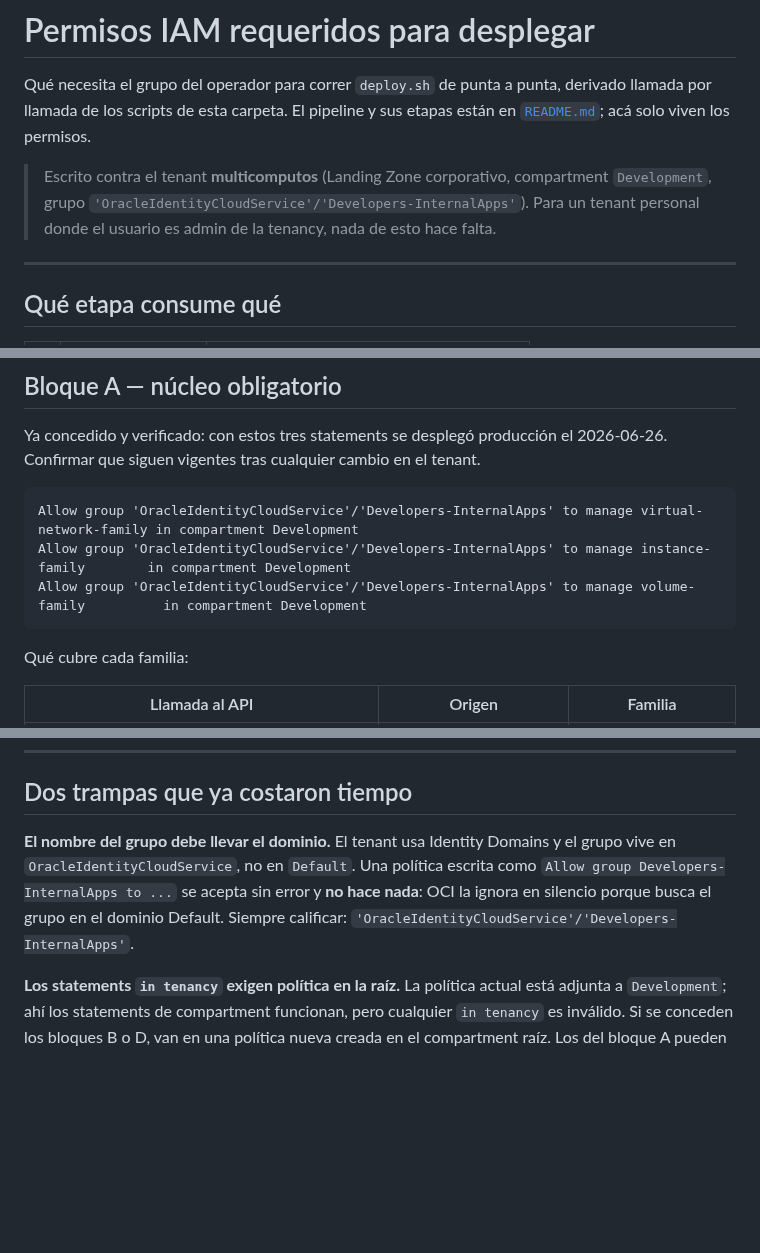
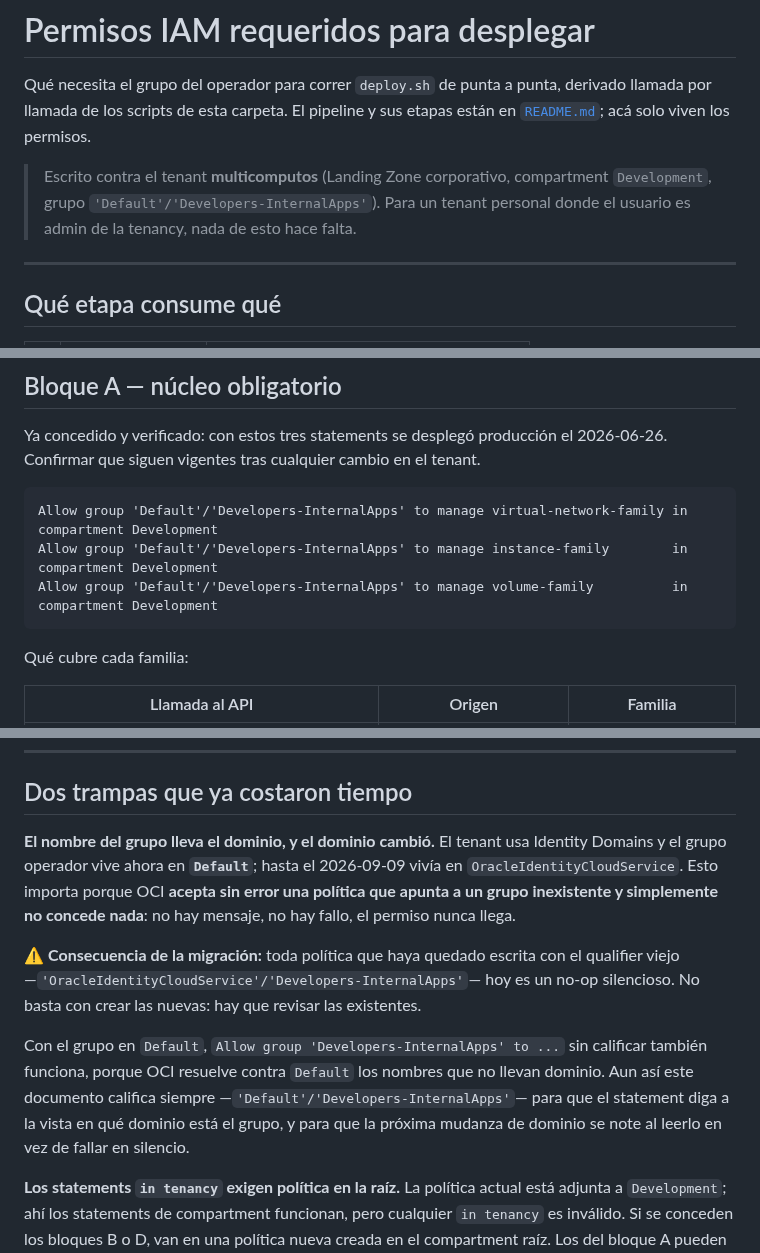
Before and after one commit to emgonzalez/tender-opportunity-tracker, a Markdown page: oci/PERMISOS-IAM.md, 3 parts joined by grey strips. Drawn GitHub-style; blank space fills up the shorter version.

Commit message:
docs(oci): el grupo operador se mueve al identity domain Default
El tenant multicomputos usa Identity Domains y el grupo `Developers-InternalApps`
pasó de `OracleIdentityCloudService` a `Default`. Se requalifican los 11
statements de política.

No es un buscar-y-reemplazar: la sección "Dos trampas que ya costaron tiempo"
explicaba justamente por qué el dominio NO era Default, y la trampa se invierte.
Lo que importa ahora es que toda política que haya quedado con el qualifier viejo
es un no-op silencioso —OCI acepta sin error una política que apunta a un grupo
inexistente y simplemente no concede nada—, así que no basta con escribir las
nuevas: hay que revisar las existentes.

Se mantiene la calificación explícita `'Default'/'Developers-InternalApps'`
aunque con el grupo en Default el nombre pelado también resolvería: así el
statement muestra el dominio a la vista y la próxima mudanza se nota al leerlo.

Co-Authored-By: Claude Opus 5 <noreply@anthropic.com>
Claude-Session: https://claude.ai/code/session_01Q1rERBmbeGn4T55Cw3Er5r

````diff
--- a/oci/PERMISOS-IAM.md
+++ b/oci/PERMISOS-IAM.md
@@ -5,8 +5,8 @@ llamada por llamada de los scripts de esta carpeta. El pipeline y sus etapas est
 [`README.md`](README.md); acá solo viven los permisos.
 
 > Escrito contra el tenant **multicomputos** (Landing Zone corporativo, compartment
-> `Development`, grupo `'OracleIdentityCloudService'/'Developers-InternalApps'`). Para
-> un tenant personal donde el usuario es admin de la tenancy, nada de esto hace falta.
+> `Development`, grupo `'Default'/'Developers-InternalApps'`). Para un tenant personal
+> donde el usuario es admin de la tenancy, nada de esto hace falta.
 
 ---
 
@@ -30,9 +30,9 @@ Ya concedido y verificado: con estos tres statements se desplegó producción el
 2026-06-26. Confirmar que siguen vigentes tras cualquier cambio en el tenant.
 
 ```
-Allow group 'OracleIdentityCloudService'/'Developers-InternalApps' to manage virtual-network-family in compartment Development
-Allow group 'OracleIdentityCloudService'/'Developers-InternalApps' to manage instance-family        in compartment Development
-Allow group 'OracleIdentityCloudService'/'Developers-InternalApps' to manage volume-family          in compartment Development
+Allow group 'Default'/'Developers-InternalApps' to manage virtual-network-family in compartment Development
+Allow group 'Default'/'Developers-InternalApps' to manage instance-family        in compartment Development
+Allow group 'Default'/'Developers-InternalApps' to manage volume-family          in compartment Development
 ```
 
 Qué cubre cada familia:
@@ -204,11 +204,21 @@ oci --profile MULTICOMPUTOS db autonomous-database list --compartment-id $DEV_OC
 
 ## Dos trampas que ya costaron tiempo
 
-**El nombre del grupo debe llevar el dominio.** El tenant usa Identity Domains y el grupo
-vive en `OracleIdentityCloudService`, no en `Default`. Una política escrita como
-`Allow group Developers-InternalApps to ...` se acepta sin error y **no hace nada**: OCI
-la ignora en silencio porque busca el grupo en el dominio Default. Siempre calificar:
-`'OracleIdentityCloudService'/'Developers-InternalApps'`.
+**El nombre del grupo lleva el dominio, y el dominio cambió.** El tenant usa Identity
+Domains y el grupo operador vive ahora en **`Default`**; hasta el 2026-09-09 vivía en
+`OracleIdentityCloudService`. Esto importa porque OCI **acepta sin error una política que
+apunta a un grupo inexistente y simplemente no concede nada**: no hay mensaje, no hay
+fallo, el permiso nunca llega.
+
+⚠️ **Consecuencia de la migración:** toda política que haya quedado escrita con el
+qualifier viejo —`'OracleIdentityCloudService'/'Developers-InternalApps'`— hoy es un
+no-op silencioso. No basta con crear las nuevas: hay que revisar las existentes.
+
+Con el grupo en `Default`, `Allow group 'Developers-InternalApps' to ...` sin calificar
+también funciona, porque OCI resuelve contra `Default` los nombres que no llevan dominio.
+Aun así este documento califica siempre —`'Default'/'Developers-InternalApps'`— para que
+el statement diga a la vista en qué dominio está el grupo, y para que la próxima mudanza
+de dominio se note al leerlo en vez de fallar en silencio.
 
 **Los statements `in tenancy` exigen política en la raíz.** La política actual está
 adjunta a `Development`; ahí los statements de compartment funcionan, pero cualquier
````
Also changed, not shown: other parts of oci/PERMISOS-IAM.md (+8 -8 lines).
